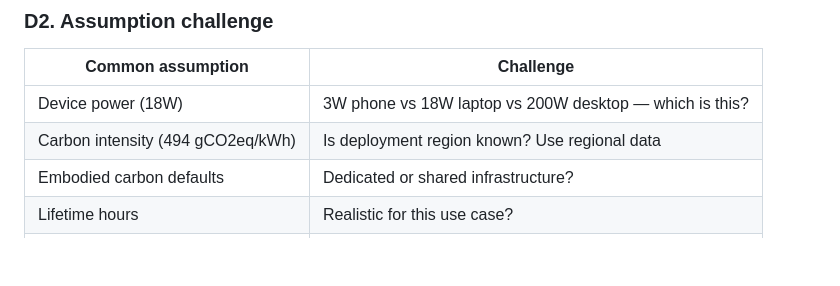
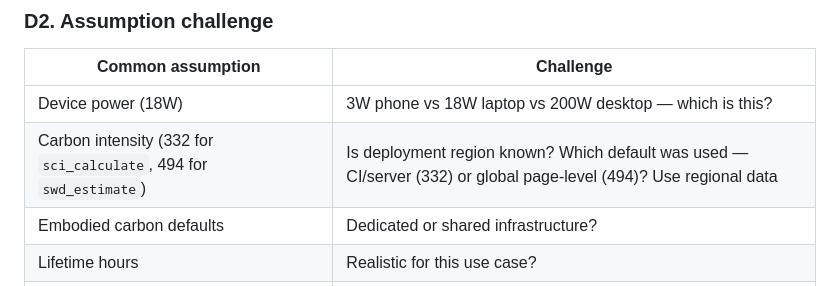
Before and after one commit to fullo/sustainable-code-skill-setup, a Markdown page: skills/gc-verify/SKILL.md, the part around the change. GitHub-like rendering; blank space fills up the shorter version.

```diff
--- a/skills/gc-verify/SKILL.md
+++ b/skills/gc-verify/SKILL.md
@@ -160,7 +160,7 @@ checklist to ensure full coverage:
 | Common assumption | Challenge |
 |-------------------|-----------|
 | Device power (18W) | 3W phone vs 18W laptop vs 200W desktop — which is this? |
-| Carbon intensity (494 gCO2eq/kWh) | Is deployment region known? Use regional data |
+| Carbon intensity (332 for `sci_calculate`, 494 for `swd_estimate`) | Is deployment region known? Which default was used — CI/server (332) or global page-level (494)? Use regional data |
 | Embodied carbon defaults | Dedicated or shared infrastructure? |
 | Lifetime hours | Realistic for this use case? |
 | New visitor ratio (0.75) | Real analytics data available? |
```
Also changed, not shown: README.md (+24 -2 lines), skills/gc-measure-sci/SKILL.md (+1 -1 lines).
